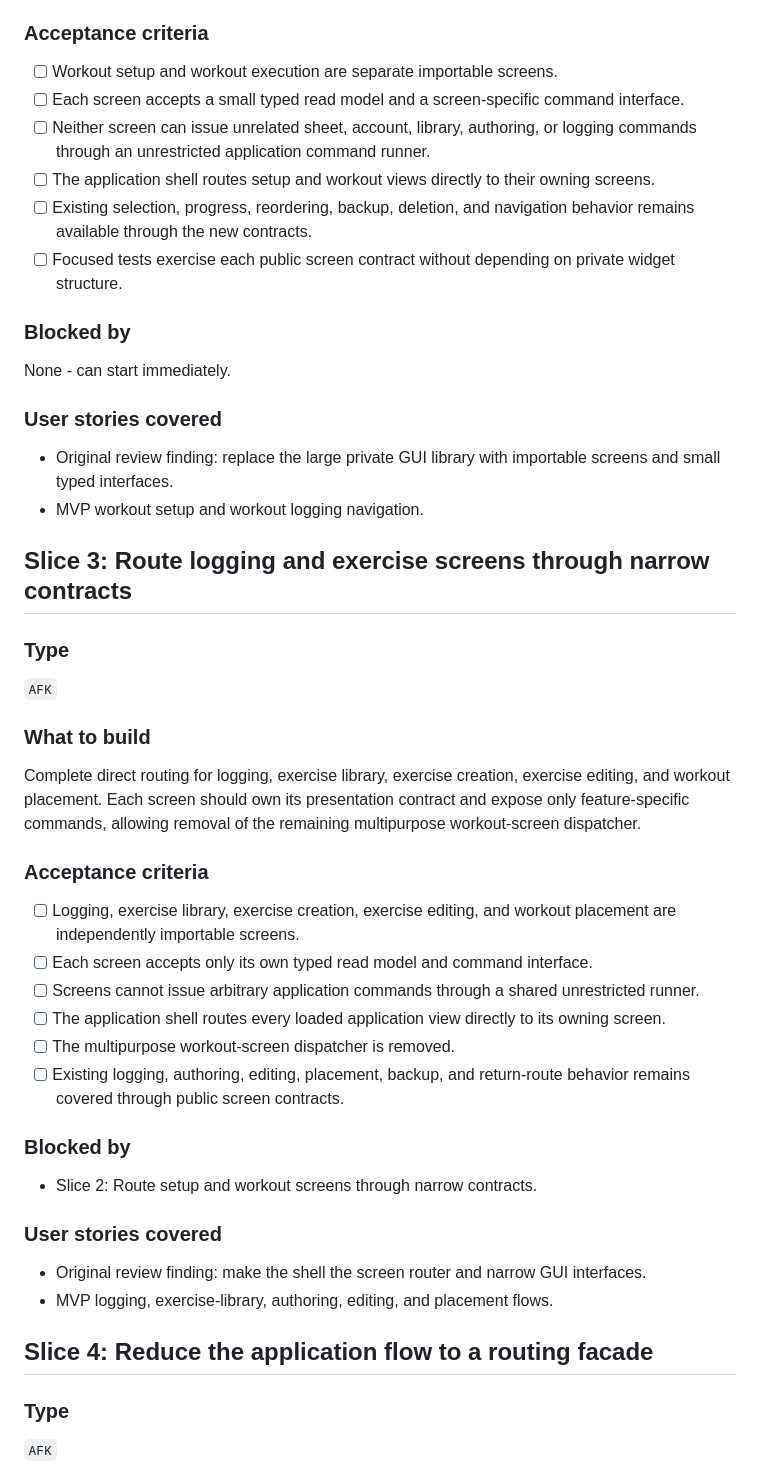
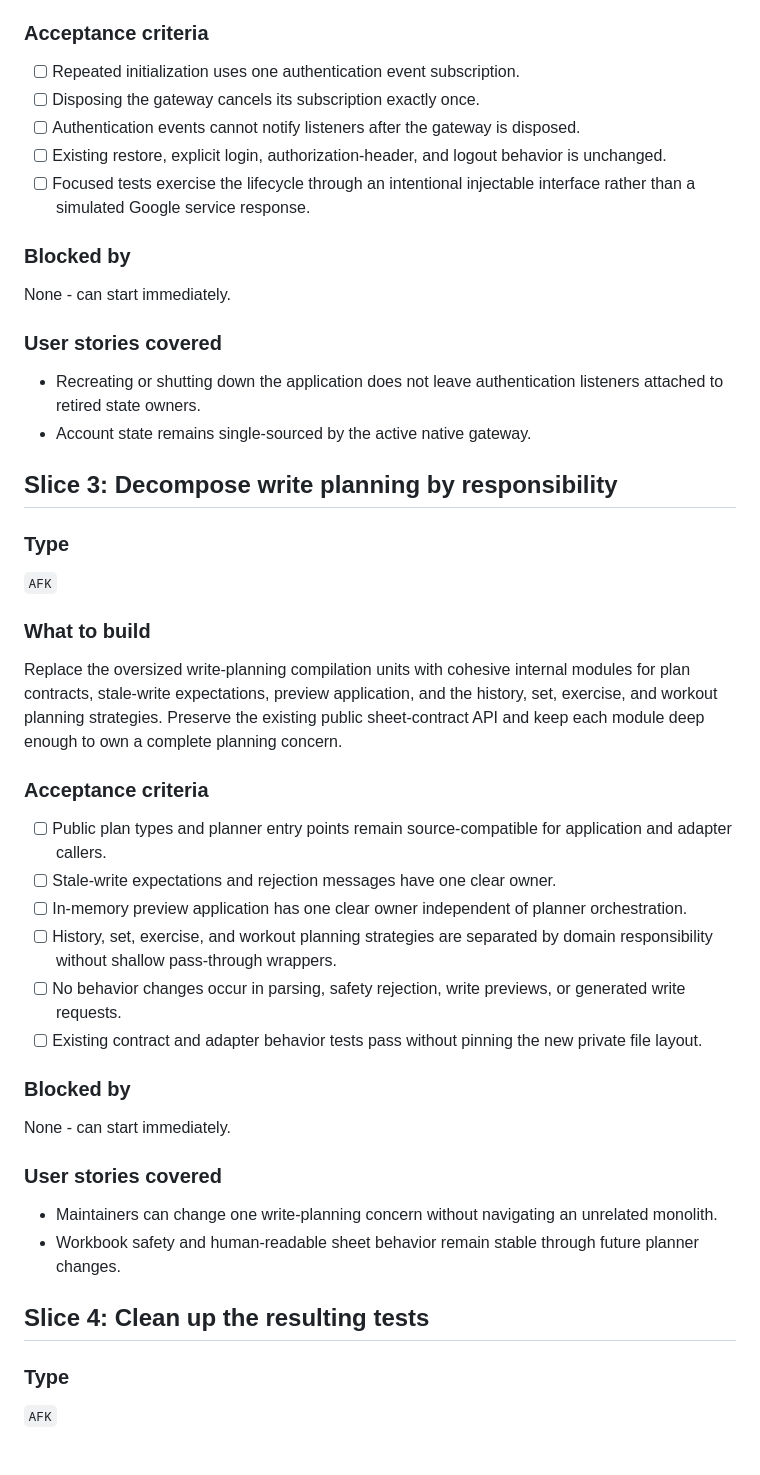
Before and after one commit to spielsoft/WorkoutTracker, a Markdown page: ISSUES.md, the part around one of its changes. GitHub-like rendering.

Commit message:
Plan remaining engineering debt

```diff
--- a/ISSUES.md
+++ b/ISSUES.md
@@ -66,17 +61,14 @@ instead of sending both through a multipurpose workout-screen dispatcher.
 
 ### Acceptance criteria
 
-- [ ] Workout setup and workout execution are separate importable screens.
-- [ ] Each screen accepts a small typed read model and a screen-specific command
-      interface.
-- [ ] Neither screen can issue unrelated sheet, account, library, authoring, or
-      logging commands through an unrestricted application command runner.
-- [ ] The application shell routes setup and workout views directly to their
-      owning screens.
-- [ ] Existing selection, progress, reordering, backup, deletion, and navigation
-      behavior remains available through the new contracts.
-- [ ] Focused tests exercise each public screen contract without depending on
-      private widget structure.
+- [ ] Repeated initialization uses one authentication event subscription.
+- [ ] Disposing the gateway cancels its subscription exactly once.
+- [ ] Authentication events cannot notify listeners after the gateway is
+      disposed.
+- [ ] Existing restore, explicit login, authorization-header, and logout
+      behavior is unchanged.
+- [ ] Focused tests exercise the lifecycle through an intentional injectable
+      interface rather than a simulated Google service response.
 
 ### Blocked by
 
@@ -84,11 +76,11 @@ None - can start immediately.
 
 ### User stories covered
 
-- Original review finding: replace the large private GUI library with
-  importable screens and small typed interfaces.
-- MVP workout setup and workout logging navigation.
+- Recreating or shutting down the application does not leave authentication
+  listeners attached to retired state owners.
+- Account state remains single-sourced by the active native gateway.
 
-## Slice 3: Route logging and exercise screens through narrow contracts
+## Slice 3: Decompose write planning by responsibility
 
 ### Type
 
@@ -96,35 +88,38 @@ None - can start immediately.
 
 ### What to build
 
-Complete direct routing for logging, exercise library, exercise creation,
-exercise editing, and workout placement. Each screen should own its presentation
-contract and expose only feature-specific commands, allowing removal of the
-remaining multipurpose workout-screen dispatcher.
+Replace the oversized write-planning compilation units with cohesive internal
+modules for plan contracts, stale-write expectations, preview application, and
+the history, set, exercise, and workout planning strategies. Preserve the
+existing public sheet-contract API and keep each module deep enough to own a
+complete planning concern.
 
 ### Acceptance criteria
 
-- [ ] Logging, exercise library, exercise creation, exercise editing, and
-      workout placement are independently importable screens.
-- [ ] Each screen accepts only its own typed read model and command interface.
-- [ ] Screens cannot issue arbitrary application commands through a shared
-      unrestricted runner.
-- [ ] The application shell routes every loaded application view directly to
-      its owning screen.
-- [ ] The multipurpose workout-screen dispatcher is removed.
-- [ ] Existing logging, authoring, editing, placement, backup, and return-route
-      behavior remains covered through public screen contracts.
+- [ ] Public plan types and planner entry points remain source-compatible for
+      application and adapter callers.
+- [ ] Stale-write expectations and rejection messages have one clear owner.
+- [ ] In-memory preview application has one clear owner independent of planner
+      orchestration.
+- [ ] History, set, exercise, and workout planning strategies are separated by
+      domain responsibility without shallow pass-through wrappers.
+- [ ] No behavior changes occur in parsing, safety rejection, write previews,
+      or generated write requests.
+- [ ] Existing contract and adapter behavior tests pass without pinning the new
+      private file layout.
 
 ### Blocked by
 
-- Slice 2: Route setup and workout screens through narrow contracts.
+None - can start immediately.
 
 ### User stories covered
 
-- Original review finding: make the shell the screen router and narrow GUI
-  interfaces.
-- MVP logging, exercise-library, authoring, editing, and placement flows.
+- Maintainers can change one write-planning concern without navigating an
+  unrelated monolith.
+- Workbook safety and human-readable sheet behavior remain stable through
+  future planner changes.
 
-## Slice 4: Reduce the application flow to a routing facade
+## Slice 4: Clean up the resulting tests
 
 ### Type
 
```
Also changed, not shown: other parts of ISSUES.md (+44 -130 lines).
